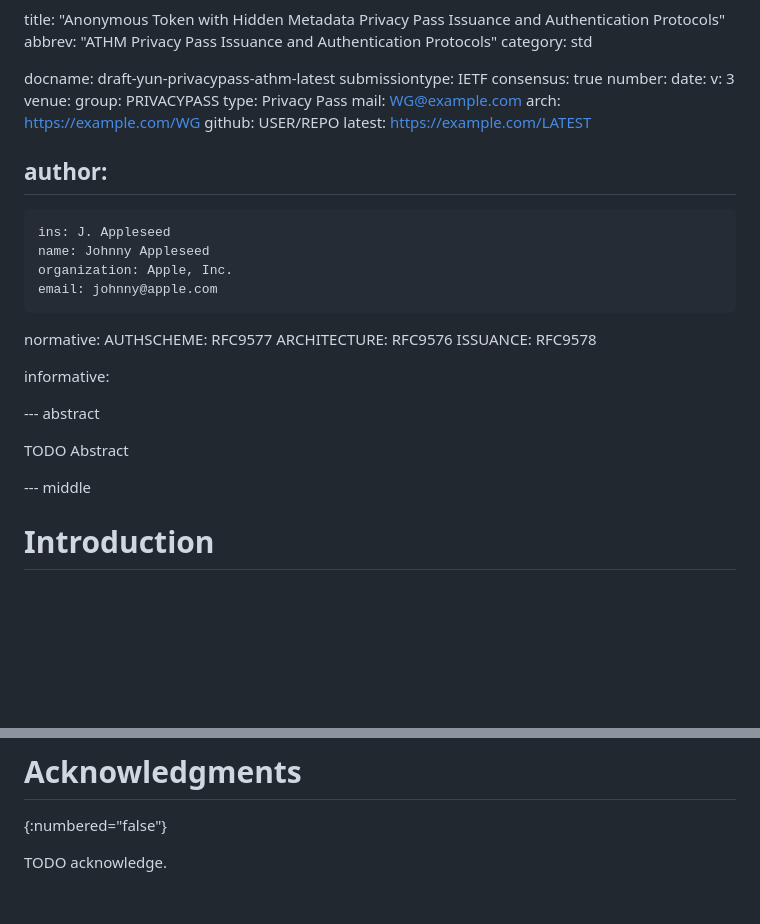
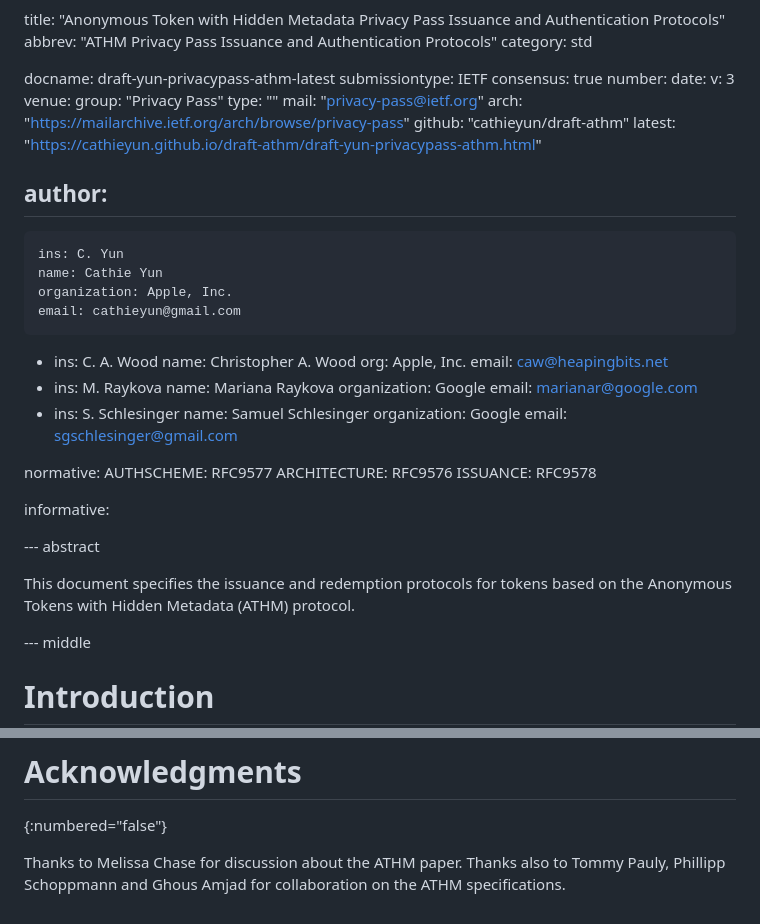
Before and after one commit to cathieyun/draft-athm, a Markdown page: draft-yun-privacypass-athm.md, 2 parts joined by grey strips. Drawn GitHub-style; blank space fills up the shorter version.

Commit message:
Editorial cleanup: authors, keywords, acknowledgements (#20)
Signed-off-by: Cathie <3314874+cathieyun@users.noreply.github.co>
Signed-off-by: Cathie <3314874+cathieyun@users.noreply.github.com>
Co-authored-by: Cathie <cathie@apple.com>

```diff
--- a/draft-yun-privacypass-athm.md
+++ b/draft-yun-privacypass-athm.md
@@ -10,19 +10,34 @@ number:
 date:
 v: 3
 venue:
-  group: PRIVACYPASS
-  type: Privacy Pass
-  mail: WG@example.com
-  arch: https://example.com/WG
-  github: USER/REPO
-  latest: https://example.com/LATEST
+  group: "Privacy Pass"
+  type: ""
+  mail: "privacy-pass@ietf.org"
+  arch: "https://mailarchive.ietf.org/arch/browse/privacy-pass"
+  github: "cathieyun/draft-athm"
+  latest: "https://cathieyun.github.io/draft-athm/draft-yun-privacypass-athm.html"
 
 author:
  -
-    ins: J. Appleseed
-    name: Johnny Appleseed
+    ins: C. Yun
+    name: Cathie Yun
     organization: Apple, Inc.
-    email: johnny@apple.com
+    email: cathieyun@gmail.com
+ -
+    ins: C. A. Wood
+    name: Christopher A. Wood
+    org: Apple, Inc.
+    email: caw@heapingbits.net
+ -
+    ins: M. Raykova
+    name: Mariana Raykova
+    organization: Google
+    email: marianar@google.com
+ -
+    ins: S. Schlesinger
+    name: Samuel Schlesinger
+    organization: Google
+    email: sgschlesinger@gmail.com
 
 normative:
   AUTHSCHEME: RFC9577
@@ -33,8 +48,8 @@ informative:
 
 --- abstract
 
-TODO Abstract
-
+This document specifies the issuance and redemption protocols for
+tokens based on the Anonymous Tokens with Hidden Metadata (ATHM) protocol.
 
 --- middle
 
@@ -352,4 +367,4 @@ following entries.
 # Acknowledgments
 {:numbered="false"}
 
-TODO acknowledge.
+Thanks to Melissa Chase for discussion about the ATHM paper. Thanks also to Tommy Pauly, Phillipp Schoppmann and Ghous Amjad for collaboration on the ATHM specifications.
```
Also changed, not shown: draft-yun-cfrg-athm.md (+5 -4 lines).
